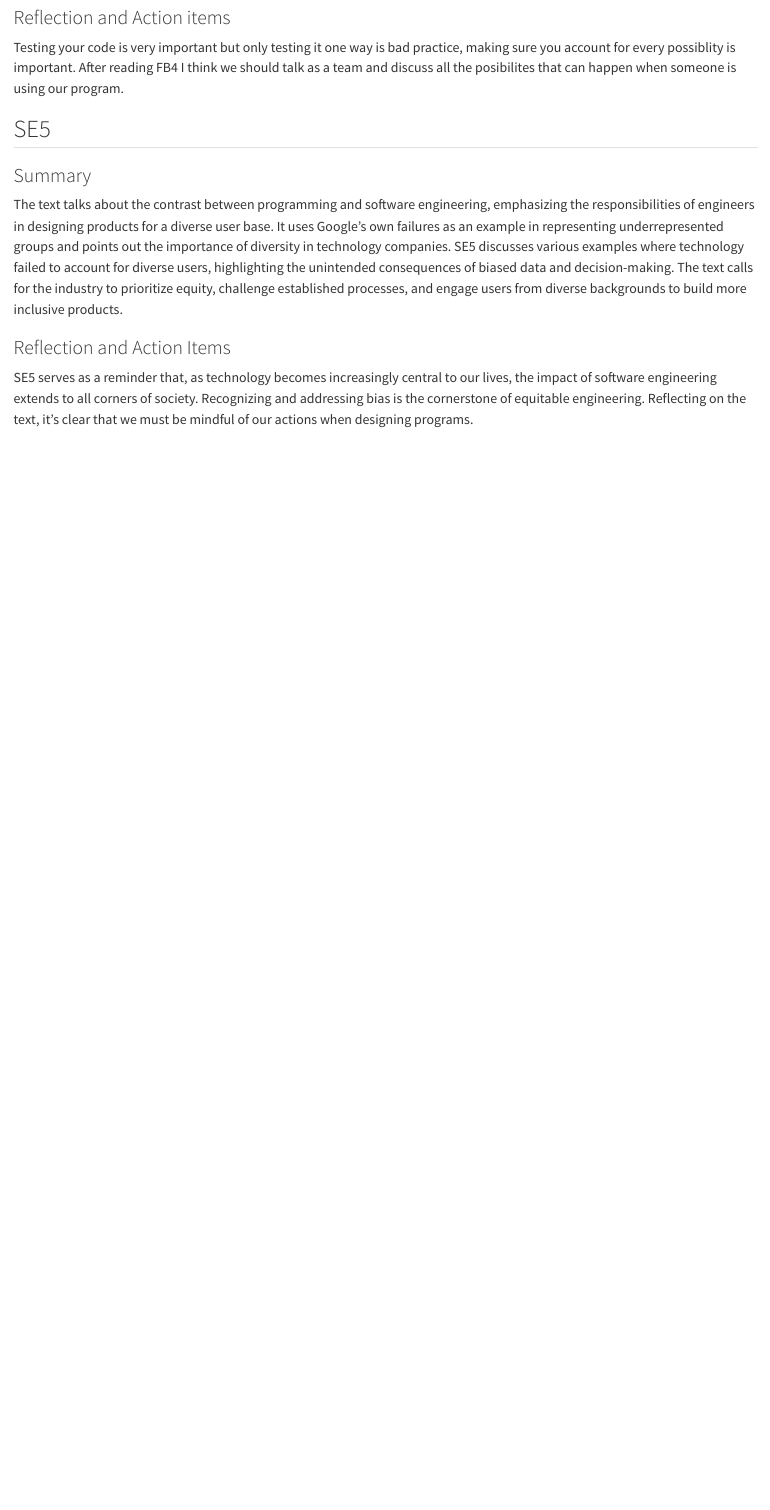
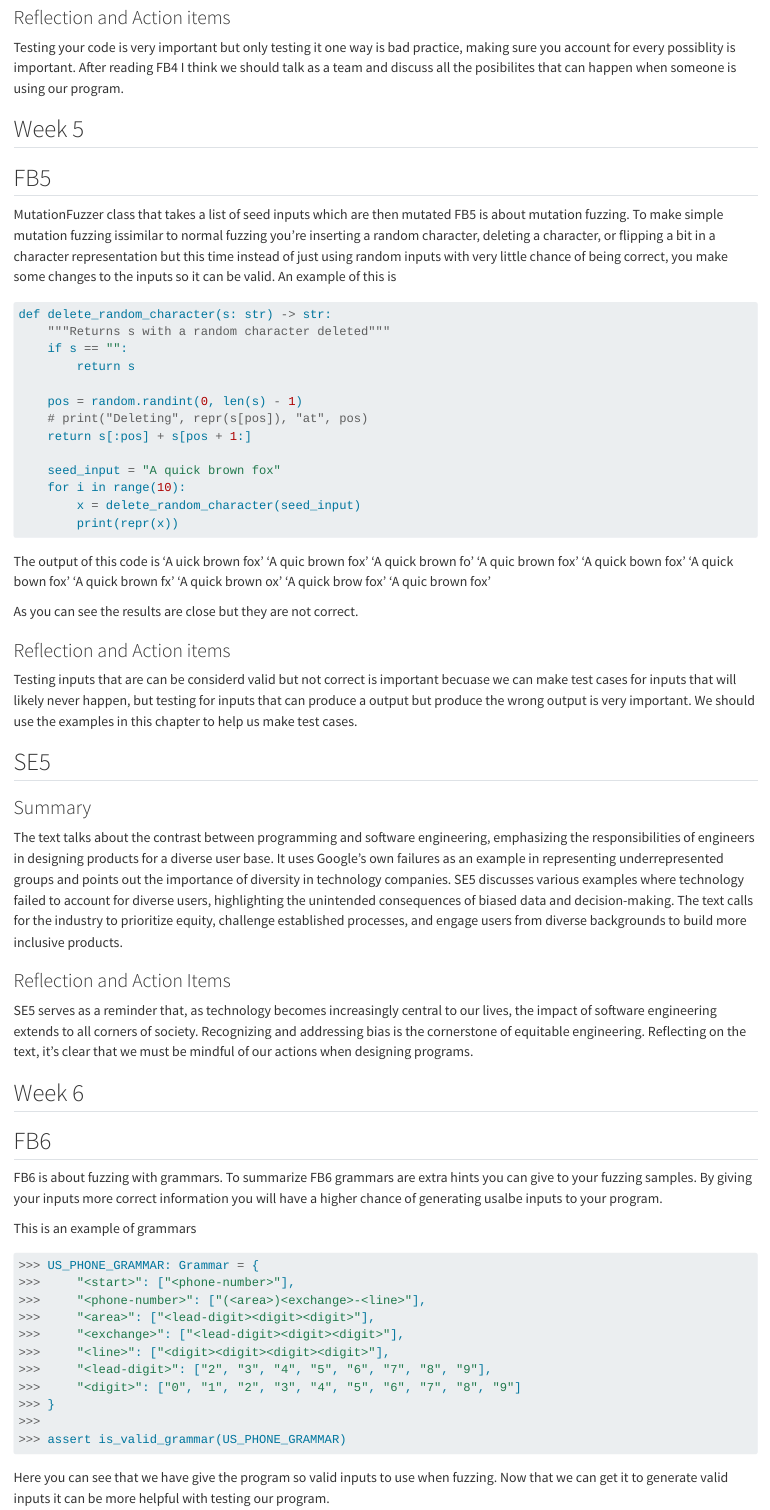
Before and after one commit to MilesF25/Website, a Quarto document (website2.qmd): the page in a window 1100 px wide, from 5800 px down. Rendered offline with R 4.5, knitr and Pandoc in place of Quarto, with nearby package versions; long lines of code are wrapped.

Commit message:
push test

````diff
--- a/website2.qmd
+++ b/website2.qmd
@@ -257,7 +257,46 @@ The first program takes your function and two if it's test cases. Then it does t
 
 Testing your code is very important but only testing it one way is bad practice, making sure you account for every possiblity is important. After reading FB4 I think we should talk as a team and discuss all the posibilites that can happen when someone is using our program.
 
+## Week 5
 
+
+## FB5
+
+MutationFuzzer class that takes a list of seed inputs which are then mutated
+FB5 is about mutation fuzzing. To make simple mutation fuzzing issimilar to normal fuzzing you're inserting a random character, deleting a character, or flipping a bit in a character representation but this time instead of just using random inputs with very little chance of being correct, you make some changes to the inputs so it can be valid. An example of this is
+
+```python
+def delete_random_character(s: str) -> str:
+    """Returns s with a random character deleted"""
+    if s == "":
+        return s
+
+    pos = random.randint(0, len(s) - 1)
+    # print("Deleting", repr(s[pos]), "at", pos)
+    return s[:pos] + s[pos + 1:]
+
+    seed_input = "A quick brown fox"
+    for i in range(10):
+        x = delete_random_character(seed_input)
+        print(repr(x))
+```
+The output of this code is
+'A uick brown fox'
+'A quic brown fox'
+'A quick brown fo'
+'A quic brown fox'
+'A quick bown fox'
+'A quick bown fox'
+'A quick brown fx'
+'A quick brown ox'
+'A quick brow fox'
+'A quic brown fox'
+
+As you can see the results are close but they are not correct.
+
+### Reflection and Action items
+
+Testing inputs that are can be considerd valid but not correct is important becuase we can make test cases for inputs that will likely never happen, but testing for inputs that can produce a output but produce the wrong output is very important. We should use the examples in this chapter to help us make test cases.
 
 ## SE5
 
@@ -269,3 +308,15 @@ The text talks about the contrast between programming and software engineering,
 ### Reflection and Action Items
 
 SE5 serves as a reminder that, as technology becomes increasingly central to our lives, the impact of software engineering extends to all corners of society. Recognizing and addressing bias is the cornerstone of equitable engineering. Reflecting on the text, it's clear that we must be mindful of our actions when designing programs.
+
+
+## Week 6
+
+## FB6
+
+FB6 is about fuzzing with grammars. To summarize FB6 grammars are extra hints you can give to your fuzzing samples. By giving your inputs more correct information you will have a higher chance of generating usalbe inputs to your program.
+
+This is an example of grammars
+
+```python
+>>> US_PHONE_GRAMMAR: Grammar = {
@@ -271,0 +328,7 @@ SE5 serves as a reminder that, as technology becomes increasingly central to our
+>>>     "<lead-digit>": ["2", "3", "4", "5", "6", "7", "8", "9"],
+>>>     "<digit>": ["0", "1", "2", "3", "4", "5", "6", "7", "8", "9"]
+>>> }
+>>>
+>>> assert is_valid_grammar(US_PHONE_GRAMMAR)
+```
+Here you can see that we have give the program so valid inputs to use when fuzzing. Now that we can get it to generate valid inputs it can be more helpful with testing our program.
````
Also changed, not shown: website2.html, website2.qmd (26 more changed lines).
